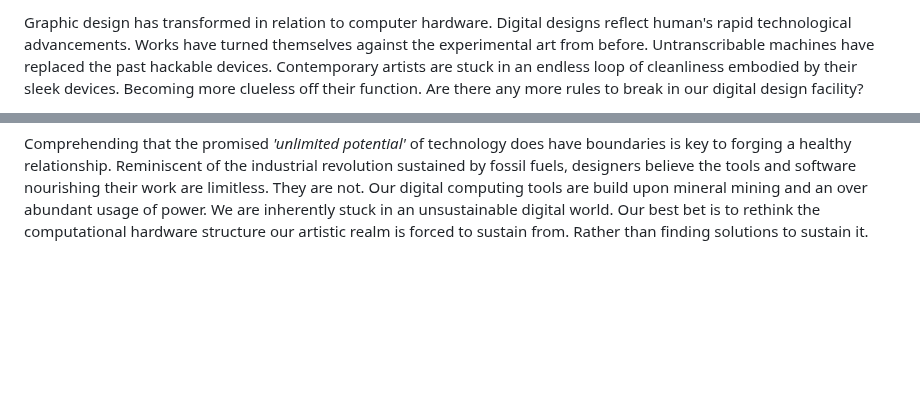
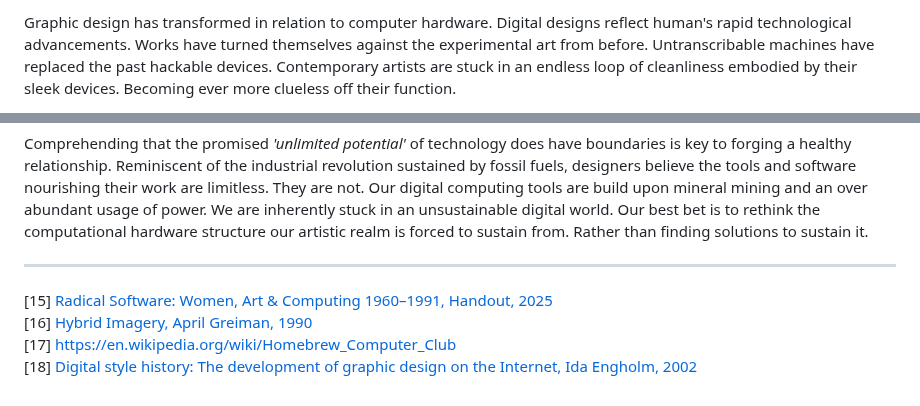
Before and after one commit to ThibeauK/forumistic-blog, a Markdown page: posts/post9.md, 2 parts joined by grey strips. Drawn GitHub-style; blank space fills up the shorter version.

```diff
--- a/posts/post9.md
+++ b/posts/post9.md
@@ -14,7 +15,7 @@ April Greiman was among the earliest artists to accept the new digital tool as a
 
 
 
-Graphic design has transformed in relation to computer hardware. Digital designs reflect human's rapid technological advancements. Works have turned themselves against the experimental art from before. Untranscribable machines have replaced the past hackable devices. Contemporary artists are stuck in an endless loop of cleanliness embodied by their sleek devices. Becoming more clueless off their function. Are there any more rules to break in our digital design facility?
+Graphic design has transformed in relation to computer hardware. Digital designs reflect human's rapid technological advancements. Works have turned themselves against the experimental art from before. Untranscribable machines have replaced the past hackable devices. Contemporary artists are stuck in an endless loop of cleanliness embodied by their sleek devices. Becoming ever more clueless off their function.
 
 
 
@@ -23,3 +24,10 @@ Website design serves as a contemporary example of the computing machine’s inf
 
 
 Comprehending that the promised *'unlimited potential'* of technology does have boundaries is key to forging a healthy relationship. Reminiscent of the industrial revolution sustained by fossil fuels, designers believe the tools and software nourishing their work are limitless. They are not. Our digital computing tools are build upon mineral mining and an over abundant usage of power. We are inherently stuck in an unsustainable digital world. Our best bet is to rethink the computational hardware structure our artistic realm is forced to sustain from. Rather than finding solutions to sustain it.
+
+---
+
+[15] <a href="https://kunsthallewien.at/101/wp-content/uploads/2024/06/Radical-Software_Handout_EN.pdf?x70723" target=“_blank”> Radical Software: Women, Art & Computing 1960–1991, Handout, 2025 </a> <br>
+[16] <a href="https://archive.org/details/hybridimageryfus0000grei/mode/2up" target=“_blank”>Hybrid Imagery, April Greiman, 1990</a> <br>
+[17] https://en.wikipedia.org/wiki/Homebrew_Computer_Club <br>
+[18] <a href="https://www.researchgate.net/publication/228381403_Digital_style_history_The_development_of_graphic_design_on_the_Internet" target=“_blank”> Digital style history: The development of graphic design on the Internet, Ida Engholm, 2002</a>
```
Also changed, not shown: other parts of posts/post9.md (+3 -2 lines).
